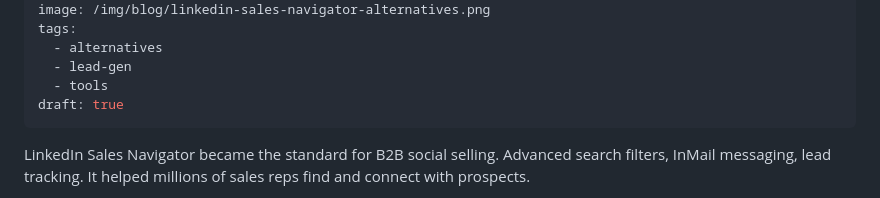
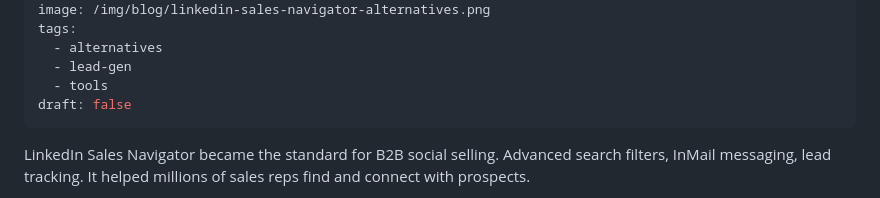
Before and after one commit to FundedList/fundedlist-landing, a Markdown page: blog/posts/linkedin-sales-navigator-alternatives.md, the part around the change. Drawn GitHub-style.

Commit message:
Set draft: false for publish

```diff
--- a/blog/posts/linkedin-sales-navigator-alternatives.md
+++ b/blog/posts/linkedin-sales-navigator-alternatives.md
@@ -8,7 +8,7 @@ tags:
   - alternatives
   - lead-gen
   - tools
-draft: true
+draft: false
 ---
 
 LinkedIn Sales Navigator became the standard for B2B social selling. Advanced search filters, InMail messaging, lead tracking. It helped millions of sales reps find and connect with prospects.
```
